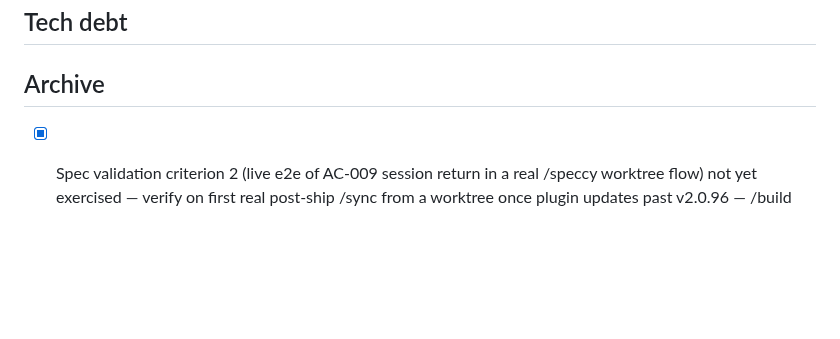
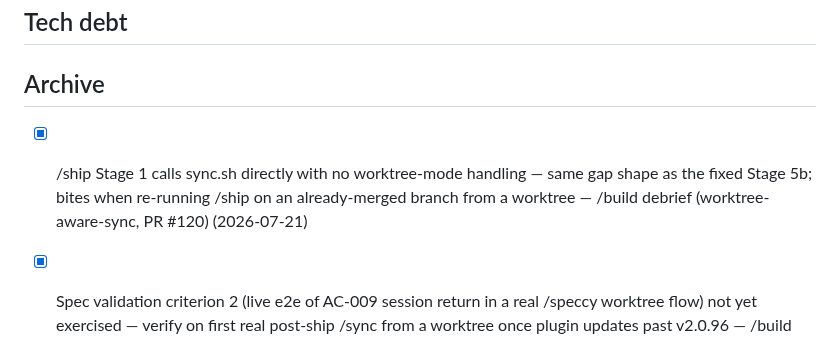
Before and after one commit to slamb2k/mad-skills, a Markdown page: LOGBOOK-ARCHIVE.md, the part around the change. GitHub-like rendering; blank space fills up the shorter version.

```diff
--- a/LOGBOOK-ARCHIVE.md
+++ b/LOGBOOK-ARCHIVE.md
@@ -20,6 +20,7 @@
 ## Tech debt
 
 ## Archive
+- [x] /ship Stage 1 calls sync.sh directly with no worktree-mode handling — same gap shape as the fixed Stage 5b; bites when re-running /ship on an already-merged branch from a worktree — /build debrief (worktree-aware-sync, PR #120) (2026-07-21) <!-- resolved:2026-07-21 -->
 - [x] Spec validation criterion 2 (live e2e of AC-009 session return in a real /speccy worktree flow) not yet exercised — verify on first real post-ship /sync from a worktree once plugin updates past v2.0.96 — /build debrief (worktree-aware-sync, PR #120) (2026-07-21) <!-- resolved:2026-07-21 -->
 - [x] Sanctioned -D fallback cannot distinguish squash-merged content from unpushed commits made after remote branch deletion — accepted risk (reflog-recoverable); a git cherry unpushed-check would close it — /build debrief (worktree-aware-sync, PR #120) (2026-07-21) <!-- resolved:2026-07-21 -->
 - [x] sync.sh gone-upstream detection pipeline duplicated twice (worktree finished-check + step-6 sweep) — extract only if touched again — /build debrief (worktree-aware-sync, PR #120) (2026-07-21) <!-- resolved:2026-07-21 -->
```
Also changed, not shown: LOGBOOK.md (+1 -2 lines).
